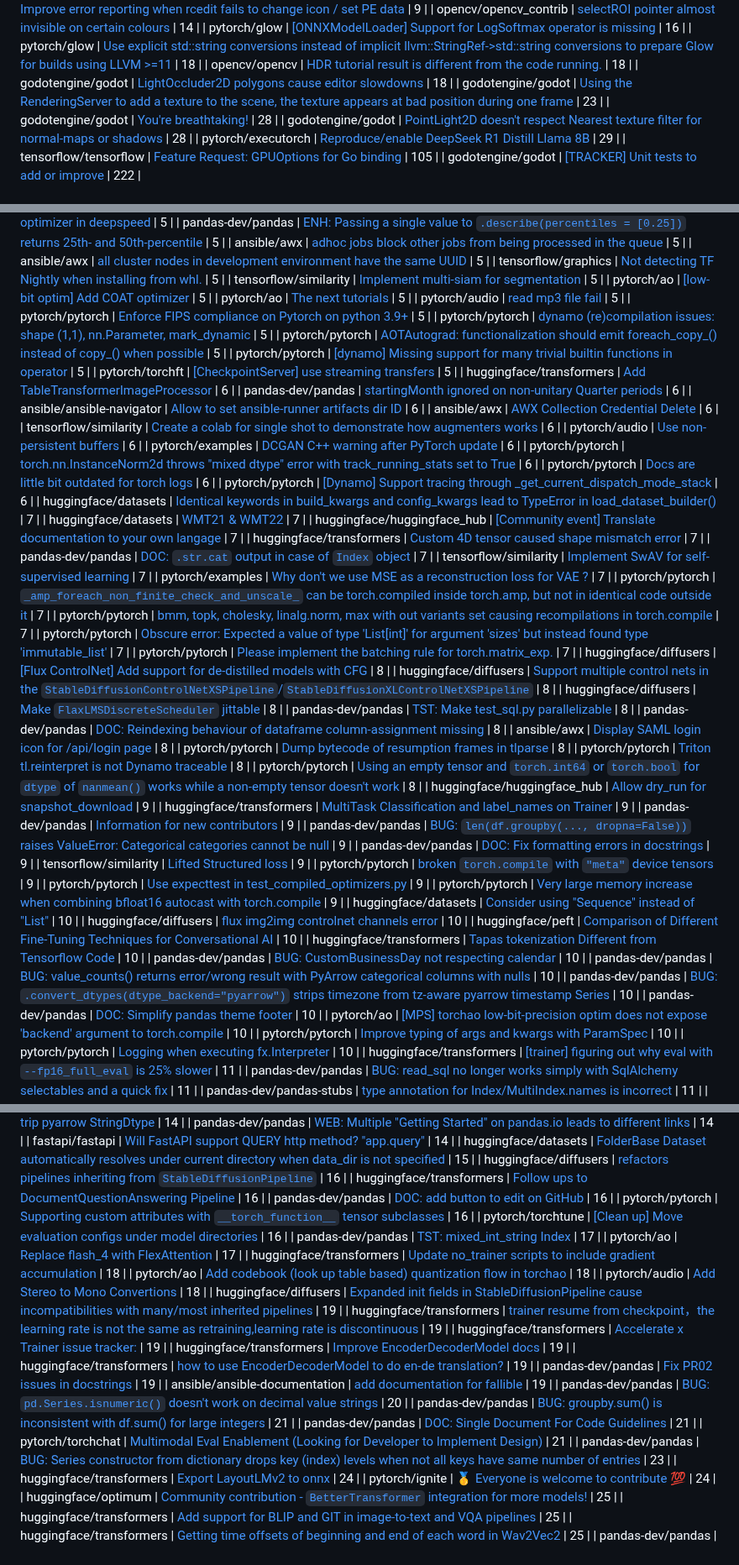
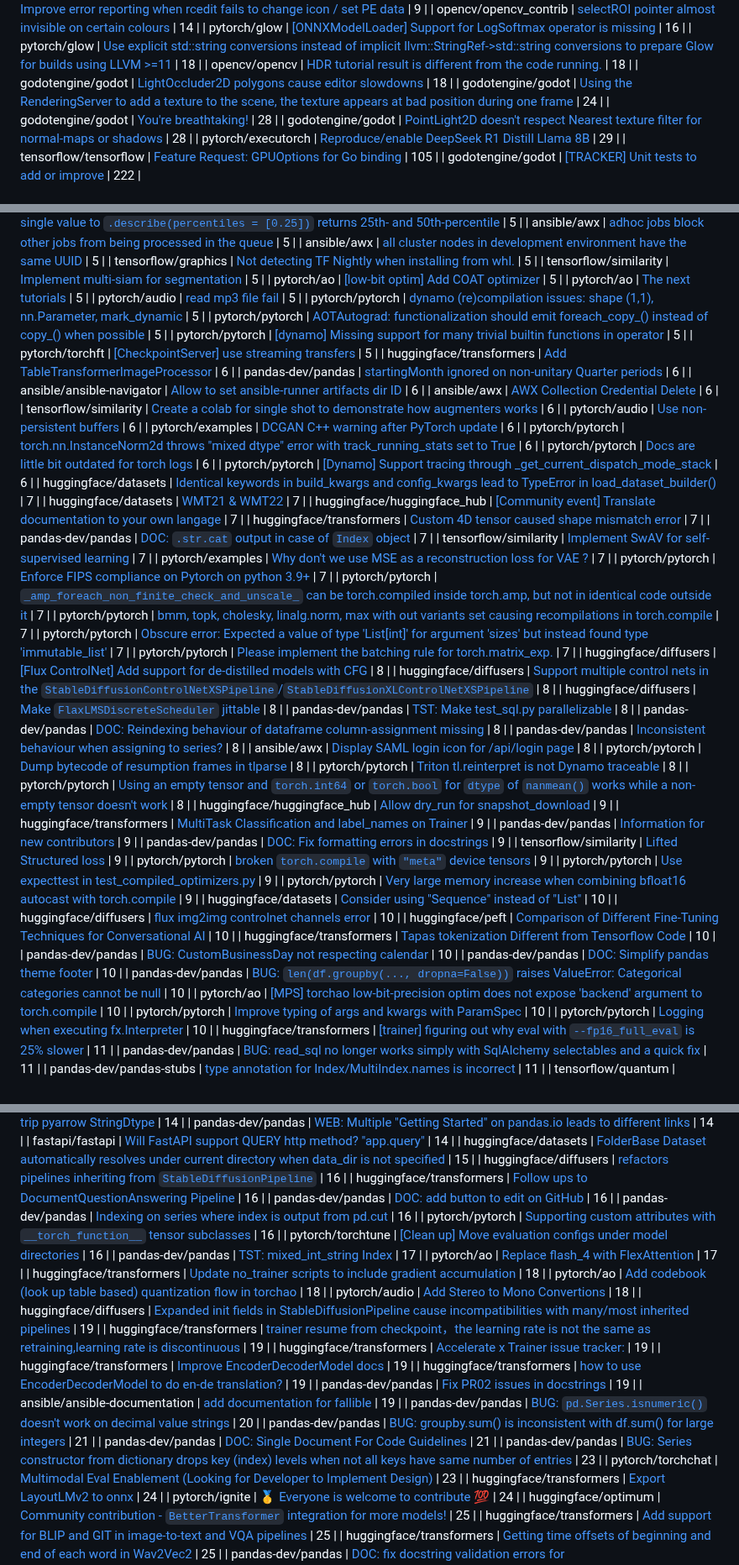
Before and after one commit to drkrillo/good-first-issues, a Markdown page: README.md, 3 parts joined by grey strips. Shown at 84% size. Rendered like a GitHub page.

Commit message:
Update README.md with dynamic content

```diff
--- a/README.md
+++ b/README.md
@@ -104,7 +104,7 @@ If you are wondering where to begin in the  journey contributing to open-source
 | pytorch/glow | [Use explicit std::string conversions instead of implicit llvm::StringRef->std::string conversions to prepare Glow for builds using LLVM >=11](https://github.com/pytorch/glow/issues/5068) | 18 |
 | opencv/opencv | [HDR tutorial result is different from the code running.](https://github.com/opencv/opencv/issues/22219) | 18 |
 | godotengine/godot | [LightOccluder2D polygons cause editor slowdowns](https://github.com/godotengine/godot/issues/52703) | 18 |
-| godotengine/godot | [Using the RenderingServer to add a texture to the scene, the texture appears at bad position during one frame](https://github.com/godotengine/godot/issues/94988) | 23 |
+| godotengine/godot | [Using the RenderingServer to add a texture to the scene, the texture appears at bad position during one frame](https://github.com/godotengine/godot/issues/94988) | 24 |
 | godotengine/godot | [You're breathtaking!](https://github.com/godotengine/godot/issues/100000) | 28 |
 | godotengine/godot | [PointLight2D doesn't respect Nearest texture filter for normal-maps or shadows](https://github.com/godotengine/godot/issues/76266) | 28 |
 | pytorch/executorch | [Reproduce/enable DeepSeek R1 Distill Llama 8B](https://github.com/pytorch/executorch/issues/7981) | 29 |
@@ -482,7 +482,6 @@ If you are wondering where to begin in the  journey contributing to open-source
 | pytorch/ao | [[low-bit optim] Add COAT optimizer](https://github.com/pytorch/ao/issues/1190) | 5 |
 | pytorch/ao | [The next tutorials](https://github.com/pytorch/ao/issues/426) | 5 |
 | pytorch/audio | [read mp3 file fail](https://github.com/pytorch/audio/issues/2867) | 5 |
-| pytorch/pytorch | [Enforce FIPS compliance on Pytorch on python 3.9+](https://github.com/pytorch/pytorch/issues/147236) | 5 |
 | pytorch/pytorch | [dynamo (re)compilation issues: shape (1,1), nn.Parameter, mark_dynamic](https://github.com/pytorch/pytorch/issues/135011) | 5 |
 | pytorch/pytorch | [AOTAutograd: functionalization should emit foreach_copy_() instead of copy_() when possible](https://github.com/pytorch/pytorch/issues/119191) | 5 |
 | pytorch/pytorch | [[dynamo] Missing support for many trivial builtin functions in operator](https://github.com/pytorch/pytorch/issues/116396) | 5 |
@@ -504,6 +503,7 @@ If you are wondering where to begin in the  journey contributing to open-source
 | pandas-dev/pandas | [DOC: `.str.cat` output in case of `Index` object](https://github.com/pandas-dev/pandas/issues/35556) | 7 |
 | tensorflow/similarity | [Implement SwAV for self-supervised learning](https://github.com/tensorflow/similarity/issues/208) | 7 |
 | pytorch/examples | [Why don't we use MSE as a reconstruction loss for VAE ?](https://github.com/pytorch/examples/issues/399) | 7 |
+| pytorch/pytorch | [Enforce FIPS compliance on Pytorch on python 3.9+](https://github.com/pytorch/pytorch/issues/147236) | 7 |
 | pytorch/pytorch | [`_amp_foreach_non_finite_check_and_unscale_` can be torch.compiled inside torch.amp, but not in identical code outside it](https://github.com/pytorch/pytorch/issues/138412) | 7 |
 | pytorch/pytorch | [bmm, topk, cholesky, linalg.norm, max with out variants set causing recompilations in torch.compile](https://github.com/pytorch/pytorch/issues/135859) | 7 |
 | pytorch/pytorch | [Obscure error: Expected a value of type 'List[int]' for argument 'sizes' but instead found type 'immutable_list'](https://github.com/pytorch/pytorch/issues/122129) | 7 |
@@ -513,6 +513,7 @@ If you are wondering where to begin in the  journey contributing to open-source
 | huggingface/diffusers | [Make `FlaxLMSDiscreteScheduler` jittable](https://github.com/huggingface/diffusers/issues/2180) | 8 |
 | pandas-dev/pandas | [TST: Make test_sql.py parallelizable](https://github.com/pandas-dev/pandas/issues/60378) | 8 |
 | pandas-dev/pandas | [DOC: Reindexing behaviour of dataframe column-assignment missing](https://github.com/pandas-dev/pandas/issues/39845) | 8 |
+| pandas-dev/pandas | [Inconsistent behaviour when assigning to series?](https://github.com/pandas-dev/pandas/issues/25548) | 8 |
 | ansible/awx | [Display SAML login icon for /api/login page](https://github.com/ansible/awx/issues/12905) | 8 |
 | pytorch/pytorch | [Dump bytecode of resumption frames in tlparse](https://github.com/pytorch/pytorch/issues/136038) | 8 |
 | pytorch/pytorch | [Triton tl.reinterpret is not Dynamo traceable](https://github.com/pytorch/pytorch/issues/133253) | 8 |
@@ -520,7 +521,6 @@ If you are wondering where to begin in the  journey contributing to open-source
 | huggingface/huggingface_hub | [Allow dry_run for snapshot_download](https://github.com/huggingface/huggingface_hub/issues/1023) | 9 |
 | huggingface/transformers | [MultiTask Classification and label_names on Trainer](https://github.com/huggingface/transformers/issues/33193) | 9 |
 | pandas-dev/pandas | [Information for new contributors](https://github.com/pandas-dev/pandas/issues/49275) | 9 |
-| pandas-dev/pandas | [BUG: `len(df.groupby(..., dropna=False))` raises ValueError: Categorical categories cannot be null](https://github.com/pandas-dev/pandas/issues/35202) | 9 |
 | pandas-dev/pandas | [DOC: Fix formatting errors in docstrings](https://github.com/pandas-dev/pandas/issues/27977) | 9 |
 | tensorflow/similarity | [Lifted Structured loss](https://github.com/tensorflow/similarity/issues/102) | 9 |
 | pytorch/pytorch | [broken `torch.compile` with `"meta"` device tensors](https://github.com/pytorch/pytorch/issues/144607) | 9 |
@@ -531,9 +531,8 @@ If you are wondering where to begin in the  journey contributing to open-source
 | huggingface/peft | [Comparison of Different Fine-Tuning Techniques for Conversational AI](https://github.com/huggingface/peft/issues/2310) | 10 |
 | huggingface/transformers | [Tapas tokenization Different from Tensorflow Code](https://github.com/huggingface/transformers/issues/13244) | 10 |
 | pandas-dev/pandas | [BUG: CustomBusinessDay not respecting calendar](https://github.com/pandas-dev/pandas/issues/60647) | 10 |
-| pandas-dev/pandas | [BUG: value_counts() returns error/wrong result with PyArrow categorical columns with nulls](https://github.com/pandas-dev/pandas/issues/60563) | 10 |
-| pandas-dev/pandas | [BUG: `.convert_dtypes(dtype_backend="pyarrow")` strips timezone from tz-aware pyarrow timestamp Series](https://github.com/pandas-dev/pandas/issues/60237) | 10 |
 | pandas-dev/pandas | [DOC: Simplify pandas theme footer](https://github.com/pandas-dev/pandas/issues/51536) | 10 |
+| pandas-dev/pandas | [BUG: `len(df.groupby(..., dropna=False))` raises ValueError: Categorical categories cannot be null](https://github.com/pandas-dev/pandas/issues/35202) | 10 |
 | pytorch/ao | [[MPS] torchao low-bit-precision optim does not expose 'backend' argument to torch.compile](https://github.com/pytorch/ao/issues/955) | 10 |
 | pytorch/pytorch | [Improve typing of args and kwargs with ParamSpec](https://github.com/pytorch/pytorch/issues/142306) | 10 |
 | pytorch/pytorch | [Logging when executing fx.Interpreter](https://github.com/pytorch/pytorch/issues/117351) | 10 |
@@ -556,6 +555,7 @@ If you are wondering where to begin in the  journey contributing to open-source
 | huggingface/diffusers | [refactors pipelines inheriting from `StableDiffusionPipeline`](https://github.com/huggingface/diffusers/issues/6984) | 16 |
 | huggingface/transformers | [Follow ups to DocumentQuestionAnswering Pipeline](https://github.com/huggingface/transformers/issues/18926) | 16 |
 | pandas-dev/pandas | [DOC: add button to edit on GitHub](https://github.com/pandas-dev/pandas/issues/39859) | 16 |
+| pandas-dev/pandas | [Indexing on series where index is output from pd.cut ](https://github.com/pandas-dev/pandas/issues/27437) | 16 |
 | pytorch/pytorch | [Supporting custom attributes with `__torch_function__` tensor subclasses](https://github.com/pytorch/pytorch/issues/117806) | 16 |
 | pytorch/torchtune | [[Clean up] Move evaluation configs under model directories ](https://github.com/pytorch/torchtune/issues/1810) | 16 |
 | pandas-dev/pandas | [TST: mixed_int_string Index](https://github.com/pandas-dev/pandas/issues/54072) | 17 |
@@ -573,8 +573,8 @@ If you are wondering where to begin in the  journey contributing to open-source
 | pandas-dev/pandas | [BUG: `pd.Series.isnumeric()` doesn't work on decimal value strings](https://github.com/pandas-dev/pandas/issues/60750) | 20 |
 | pandas-dev/pandas | [BUG: groupby.sum() is inconsistent with df.sum() for large integers](https://github.com/pandas-dev/pandas/issues/34681) | 21 |
 | pandas-dev/pandas | [DOC: Single Document For Code Guidelines](https://github.com/pandas-dev/pandas/issues/33851) | 21 |
-| pytorch/torchchat | [Multimodal Eval Enablement (Looking for Developer to Implement Design)](https://github.com/pytorch/torchchat/issues/1334) | 21 |
 | pandas-dev/pandas | [BUG: Series constructor from dictionary drops key (index) levels when not all keys have same number of entries](https://github.com/pandas-dev/pandas/issues/60695) | 23 |
+| pytorch/torchchat | [Multimodal Eval Enablement (Looking for Developer to Implement Design)](https://github.com/pytorch/torchchat/issues/1334) | 23 |
 | huggingface/transformers | [Export LayoutLMv2 to onnx ](https://github.com/huggingface/transformers/issues/14368) | 24 |
 | pytorch/ignite | [🥇 Everyone is welcome to contribute 💯 ](https://github.com/pytorch/ignite/issues/2026) | 24 |
 | huggingface/optimum | [Community contribution - `BetterTransformer` integration for more models!](https://github.com/huggingface/optimum/issues/488) | 25 |
```
Also changed, not shown: other parts of README.md (+3 -3 lines).
